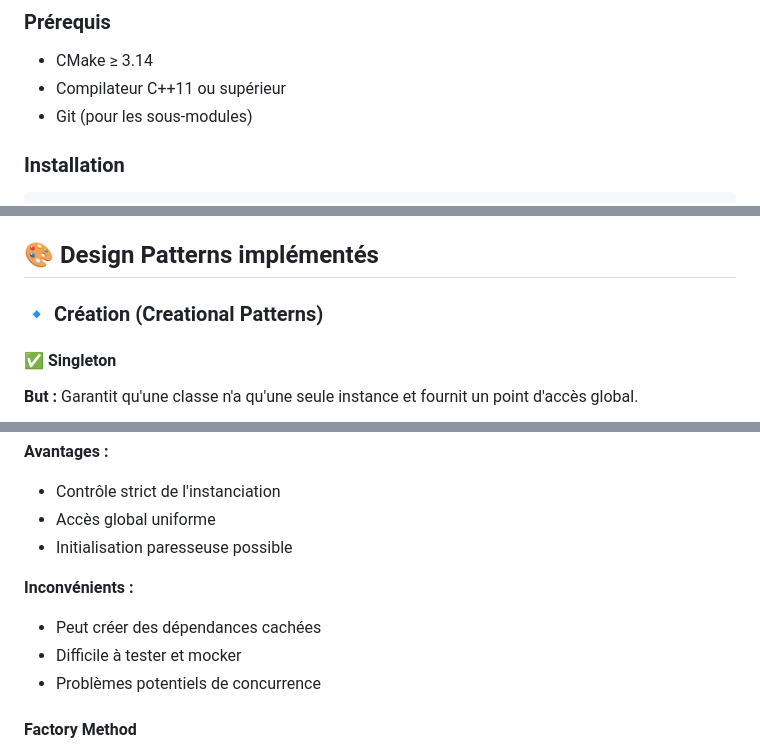
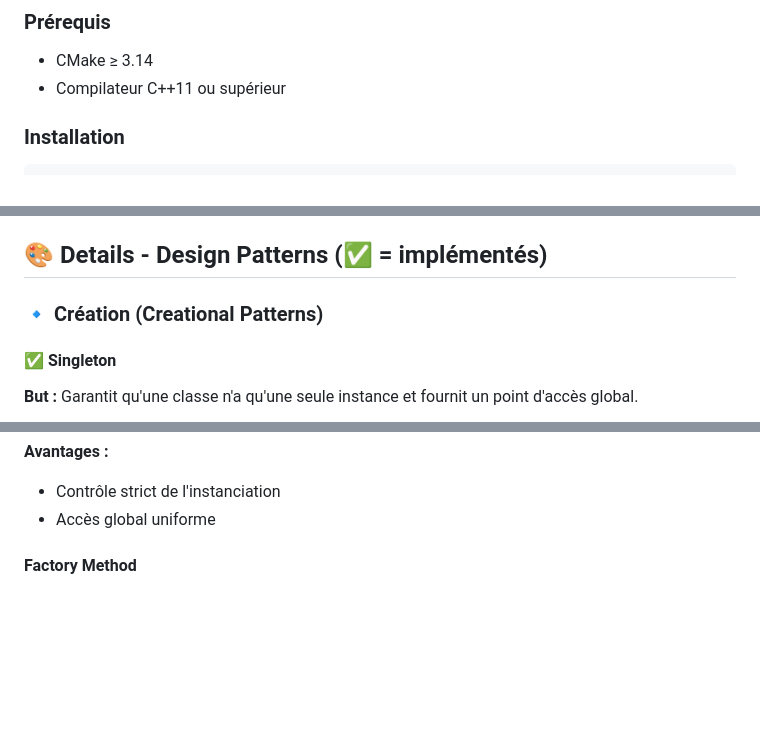
Before and after one commit to monsieurCanard/libftpp, a Markdown page: README.md, 3 parts joined by grey strips. Drawn GitHub-style; blank space fills up the shorter version.

```diff
--- a/README.md
+++ b/README.md
@@ -11,7 +11,6 @@
 ### Prérequis
 - CMake ≥ 3.14
 - Compilateur C++11 ou supérieur
-- Git (pour les sous-modules)
 
 ### Installation
 
@@ -96,7 +123,7 @@ Système de **sérialisation/désérialisation** utilisant les streams C++ pour
 - `std::ifstream/ofstream` : fichiers
 - `std::stringstream` : flux en mémoire
 
-## 🎨 Design Patterns implémentés
+## 🎨 Details - Design Patterns (✅ = implémentés)
 
 ### 🔹 Création (Creational Patterns)
 
@@ -116,12 +143,6 @@ auto* manager = db.instance();
 **Avantages :**
 - Contrôle strict de l'instanciation
 - Accès global uniforme
-- Initialisation paresseuse possible
-
-**Inconvénients :**
-- Peut créer des dépendances cachées
-- Difficile à tester et mocker
-- Problèmes potentiels de concurrence
 
 #### Factory Method
 **But :** Définit une interface pour créer un objet, mais laisse les sous-classes décider de la classe instanciée.
```
Also changed, not shown: other parts of README.md (+32 -4 lines).
